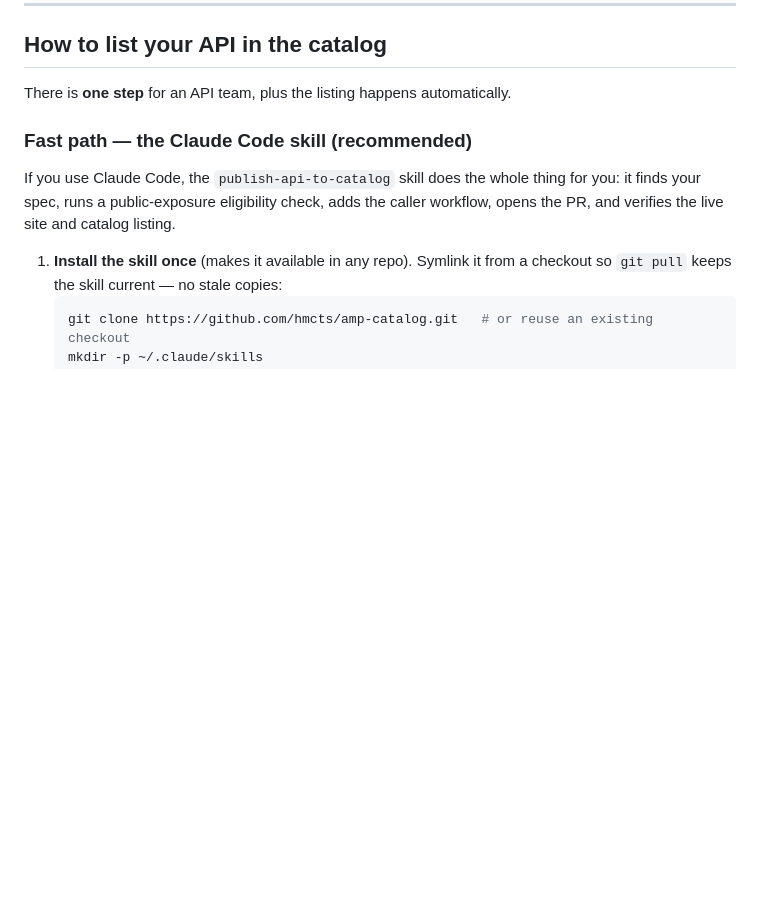
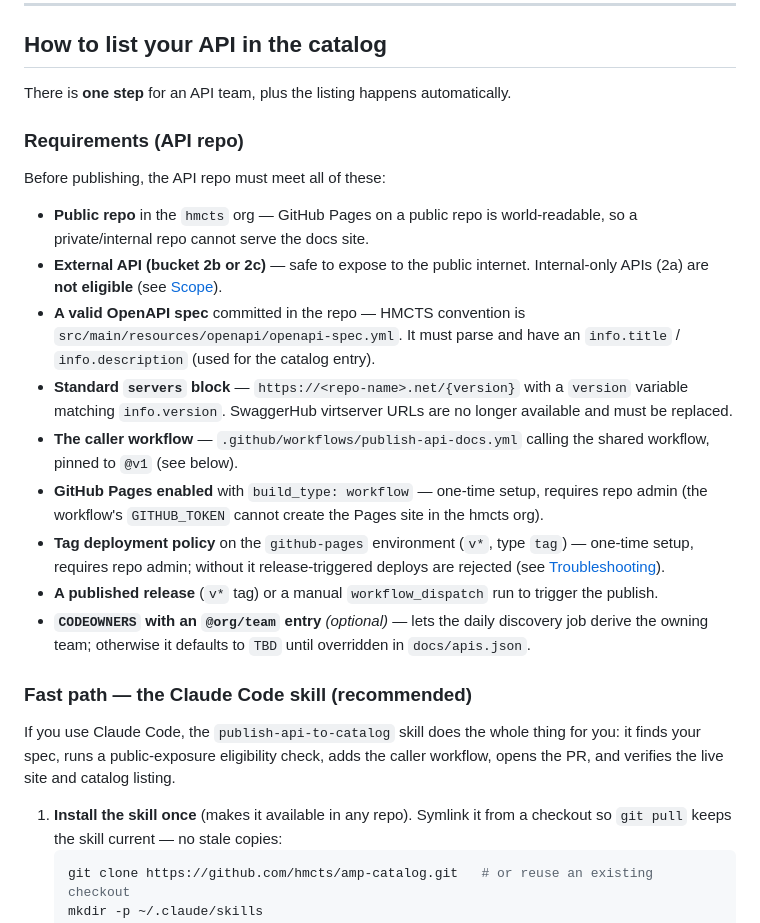
Before and after one commit to hmcts/amp-catalog, a Markdown page: README.md, the part around the change. GitHub-like rendering; blank space fills up the shorter version.

Commit message:
docs: add API-repo requirements checklist to README
Co-Authored-By: Claude Opus 4.8 (1M context) <noreply@anthropic.com>

```diff
--- a/README.md
+++ b/README.md
@@ -46,6 +46,34 @@ sites are retired.
 ## How to list your API in the catalog
 
 There is **one step** for an API team, plus the listing happens automatically.
+
+### Requirements (API repo)
+
+Before publishing, the API repo must meet all of these:
+
+- **Public repo** in the `hmcts` org — GitHub Pages on a public repo is
+  world-readable, so a private/internal repo cannot serve the docs site.
+- **External API (bucket 2b or 2c)** — safe to expose to the public internet.
+  Internal-only APIs (2a) are **not eligible** (see [Scope](#scope)).
+- **A valid OpenAPI spec** committed in the repo — HMCTS convention is
+  `src/main/resources/openapi/openapi-spec.yml`. It must parse and have an
+  `info.title` / `info.description` (used for the catalog entry).
+- **Standard `servers` block** — `https://<repo-name>.net/{version}` with a
+  `version` variable matching `info.version`. SwaggerHub virtserver URLs are no
+  longer available and must be replaced.
+- **The caller workflow** — `.github/workflows/publish-api-docs.yml` calling
+  the shared workflow, pinned to `@v1` (see below).
+- **GitHub Pages enabled** with `build_type: workflow` — one-time setup,
+  requires repo admin (the workflow's `GITHUB_TOKEN` cannot create the Pages
+  site in the hmcts org).
+- **Tag deployment policy** on the `github-pages` environment (`v*`, type
+  `tag`) — one-time setup, requires repo admin; without it release-triggered
+  deploys are rejected (see [Troubleshooting](#troubleshooting)).
+- **A published release** (`v*` tag) or a manual `workflow_dispatch` run to
+  trigger the publish.
+- **`CODEOWNERS` with an `@org/team` entry** *(optional)* — lets the daily
+  discovery job derive the owning team; otherwise it defaults to `TBD` until
+  overridden in `docs/apis.json`.
 
 ### Fast path — the Claude Code skill (recommended)
 
```
